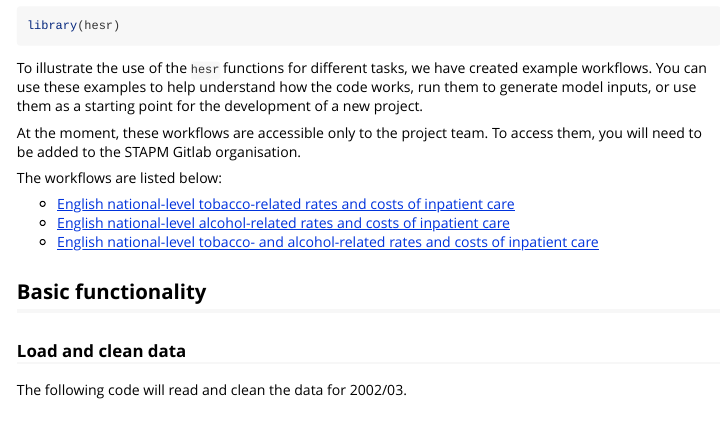
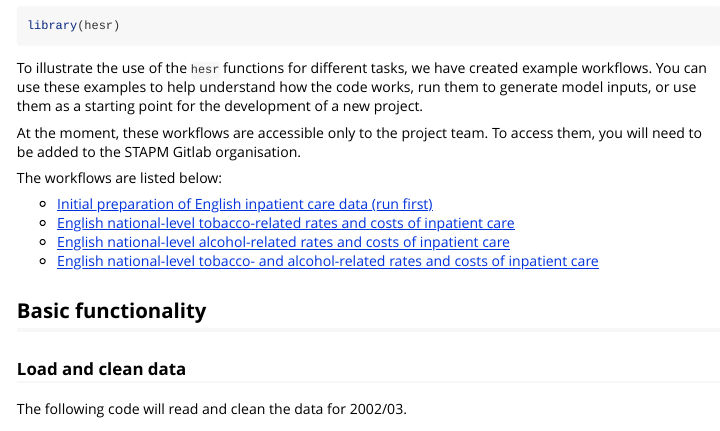
Before and after one commit to STAPM/hesr, an R Markdown document (vignettes/hesr.Rmd): the page in a window 1100 px wide, from 70 px down. Rendered offline with R 4.5, knitr and Pandoc, with nearby package versions; long lines of code are wrapped.

Commit message:
add data prep repo link

```diff
--- a/vignettes/hesr.Rmd
+++ b/vignettes/hesr.Rmd
@@ -24,6 +24,7 @@ At the moment, these workflows are accessible only to the project team. To acces
 
 The workflows are listed below:
 
+- [Initial preparation of English inpatient care data (run first)](https://gitlab.com/stapm/model-inputs/hosp_eng_data_cleaning)
 - [English national-level tobacco-related rates and costs of inpatient care](https://gitlab.com/stapm/model-inputs/hosp_tob_eng_nat)
 - [English national-level alcohol-related rates and costs of inpatient care](https://gitlab.com/stapm/model-inputs/hosp_alc_eng_nat)
 - [English national-level tobacco- and alcohol-related rates and costs of inpatient care](https://gitlab.com/stapm/model-inputs/hosp_tobalc_eng_nat)
```
Also changed, not shown: 2 other files.
